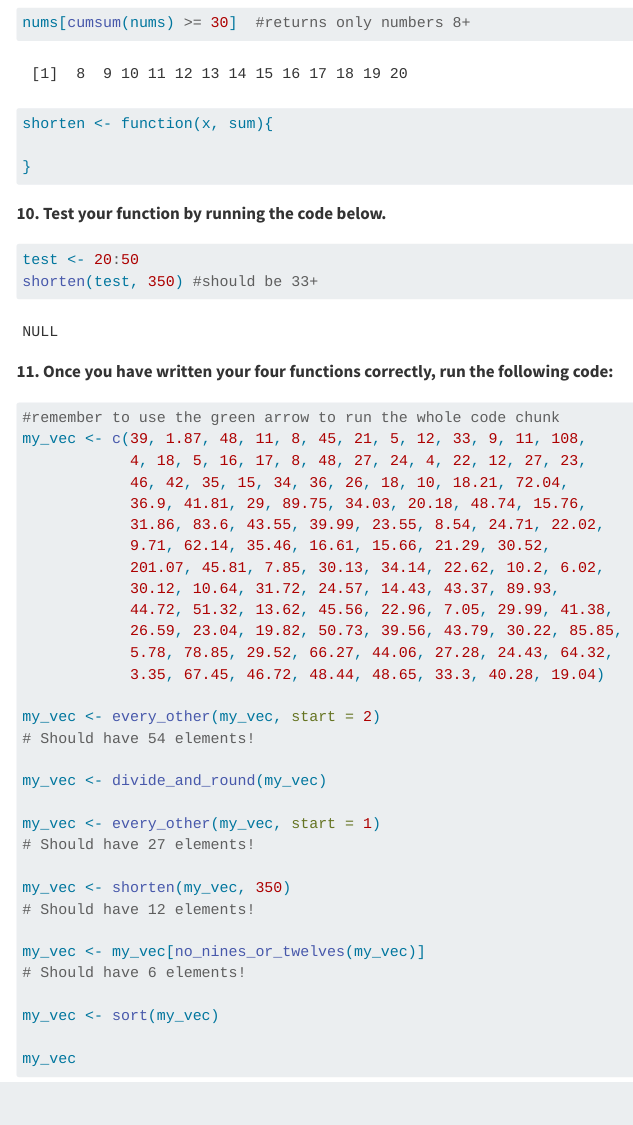
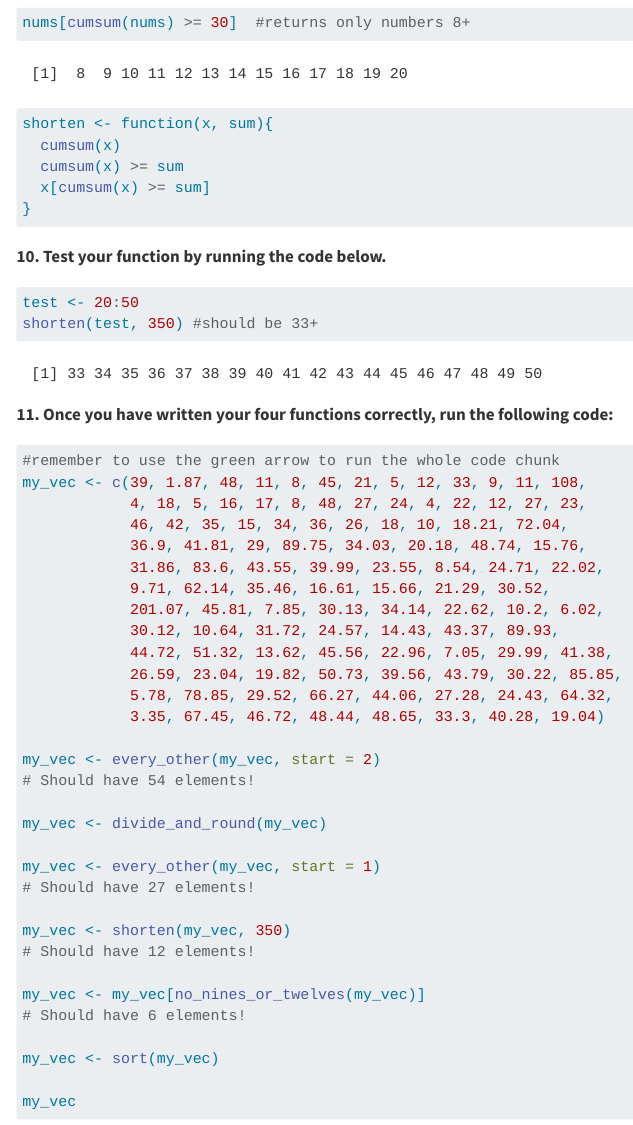
Before and after one commit to MarcosP49/pa9, a Quarto document (pa-9-functions-student.qmd): the page in a window 1100 px wide, from 3340 px down. Rendered offline with R 4.5, knitr and Pandoc in place of Quarto, with nearby package versions; menus at the side of the page are left out; long lines of code are wrapped.

Commit message:
made final function and got numbers

````diff
--- a/pa-9-functions-student.qmd
+++ b/pa-9-functions-student.qmd
@@ -149,7 +149,9 @@ nums[cumsum(nums) >= 30]  #returns only numbers 8+
 #| label: q9
 
 shorten <- function(x, sum){
-
+  cumsum(x)
+  cumsum(x) >= sum
+  x[cumsum(x) >= sum]
 }
 
 ```
````
Also changed, not shown: pa-9-functions-student.html.
